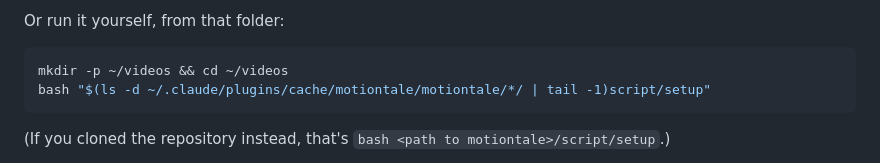
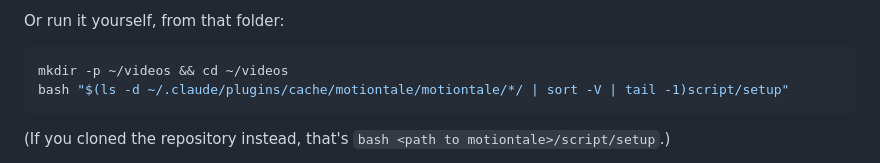
Before and after one commit to ishwarjha/motiontale, a Markdown page: README.md, the part around the change. Drawn GitHub-style.

Commit message:
README: pick the newest installed version with sort -V; log the end-to-end test
Co-Authored-By: Claude Opus 5.5 <noreply@anthropic.com>

````diff
--- a/README.md
+++ b/README.md
@@ -72,7 +72,7 @@ Or run it yourself, from that folder:
 
 ```bash
 mkdir -p ~/videos && cd ~/videos
-bash "$(ls -d ~/.claude/plugins/cache/motiontale/motiontale/*/ | tail -1)script/setup"
+bash "$(ls -d ~/.claude/plugins/cache/motiontale/motiontale/*/ | sort -V | tail -1)script/setup"
 ```
 
 (If you cloned the repository instead, that's `bash <path to motiontale>/script/setup`.)
````
Also changed, not shown: docs/issues-2026-09-30.md (+1 -0 lines).
